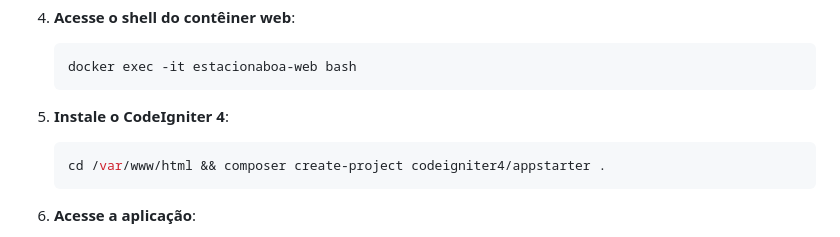
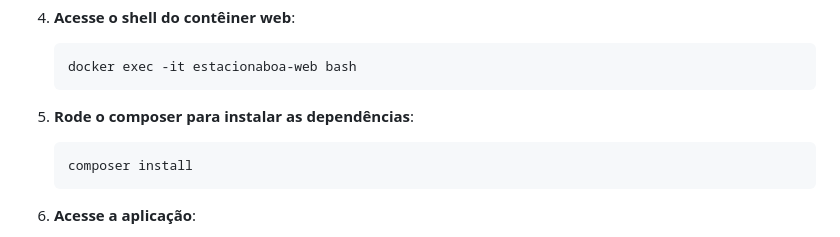
Before and after one commit to jotahtsx/estacionaboa-codeigniter, a Markdown page: README.md, the part around the change. GitHub-like rendering.

Commit message:
Corrigindo o README

````diff
--- a/README.md
+++ b/README.md
@@ -176,9 +176,9 @@ RUN echo "ServerName localhost" >> /etc/apache2/apache2.conf
    ```sh
    docker exec -it estacionaboa-web bash
    ```
-5. **Instale o CodeIgniter 4**:
+5. **Rode o composer para instalar as dependências**:
    ```sh
-   cd /var/www/html && composer create-project codeigniter4/appstarter .
+   composer install
    ```
 6. **Acesse a aplicação**:
    - Aplicação CodeIgniter: [http://localhost:4500](http://localhost:4500)
````
